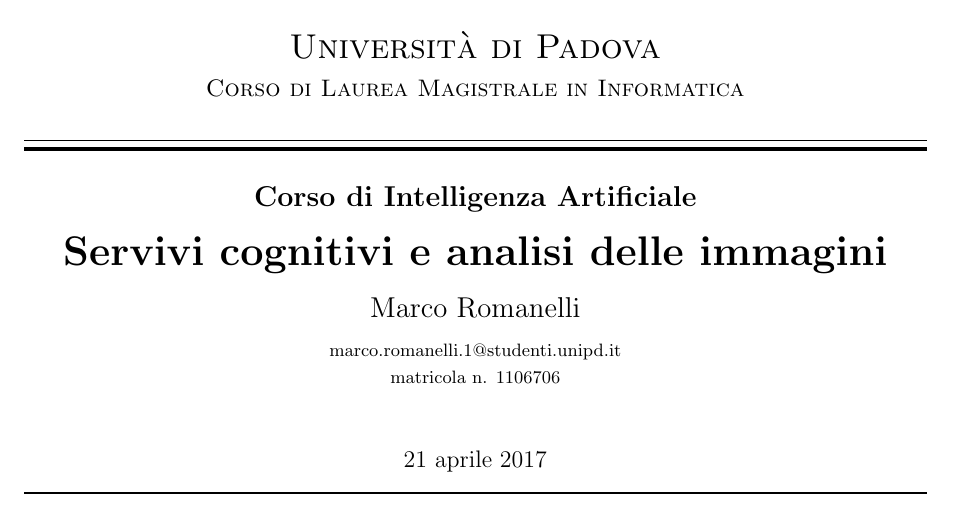
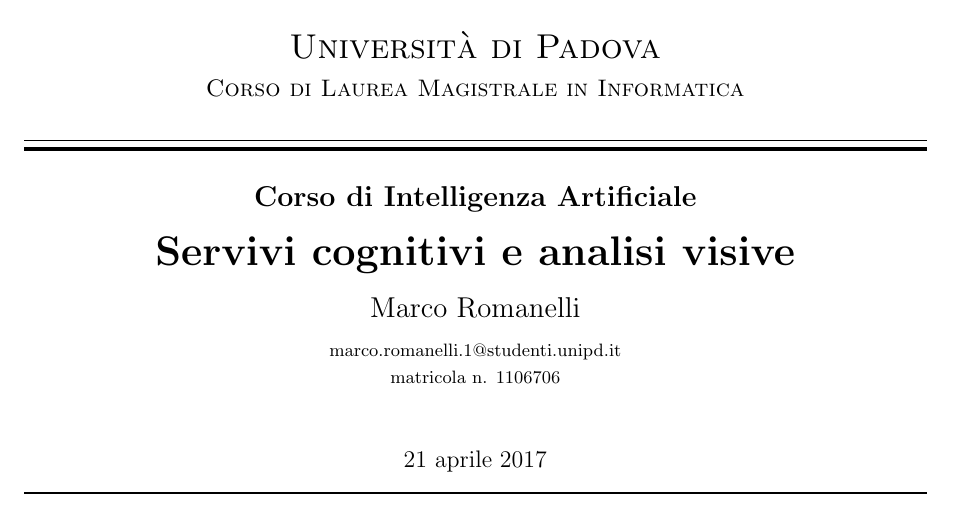
Before and after one commit to mromanelli9/ai-project, a LaTeX document (doc/relazione.tex): part of page 1 of 12, cut so that both start at the same text. Compiled offline with pdfLaTeX.

Commit message:
modifica al titolo

```diff
--- a/doc/relazione.tex
+++ b/doc/relazione.tex
@@ -56,7 +56,7 @@
 \DRule \\[.5cm]
 % Title
 {\Large \bfseries Corso di Intelligenza Artificiale} \\[.4cm]
-{\huge \bfseries Servivi cognitivi e analisi delle immagini} \\[.4cm]
+{\huge \bfseries Servivi cognitivi e analisi visive} \\[.4cm]
 {\Large Marco Romanelli} \\[.2cm]
 {\footnotesize marco.romanelli.1@studenti.unipd.it} \\
 {\footnotesize matricola n. 1106706} \\[1cm]
```
